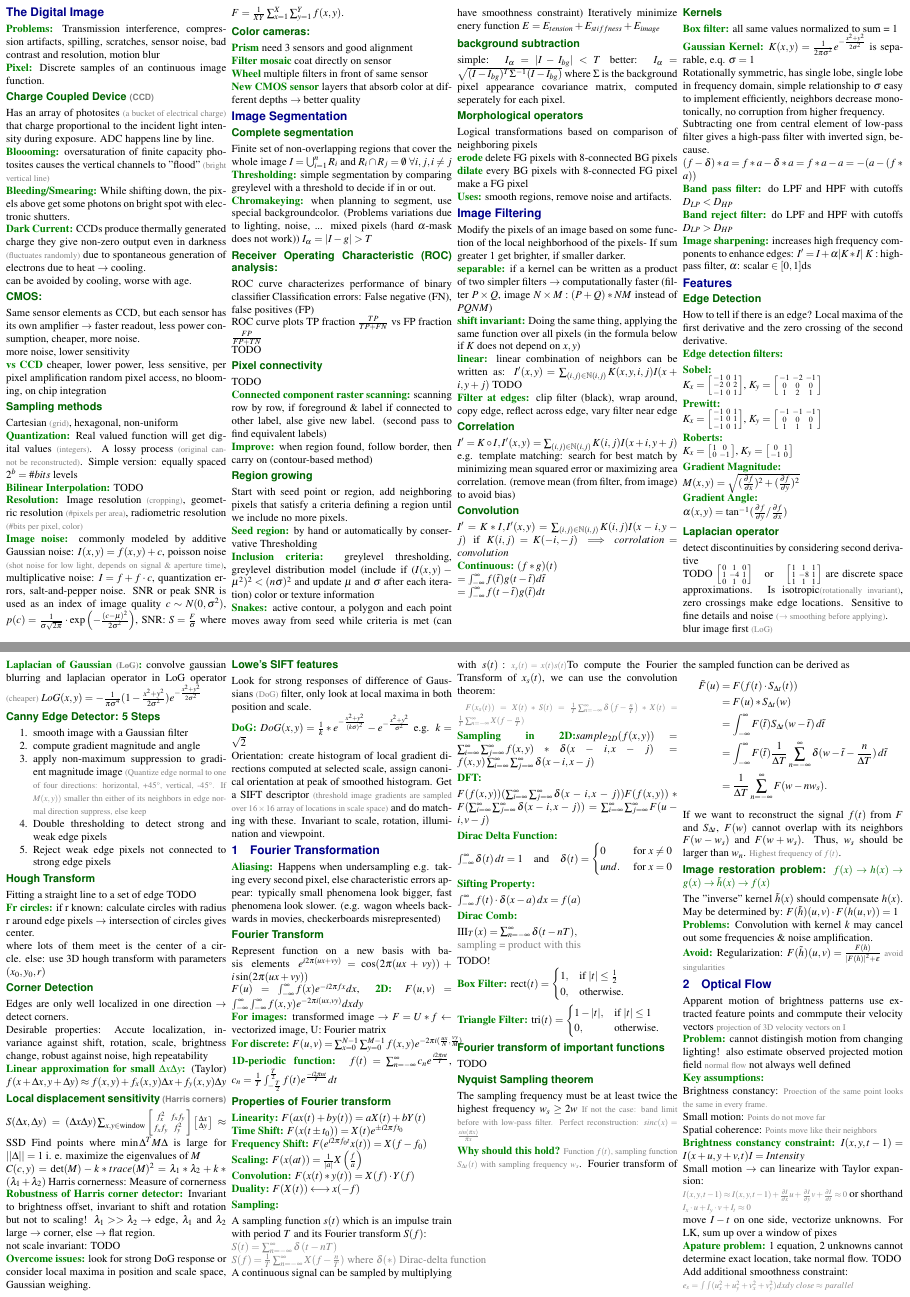
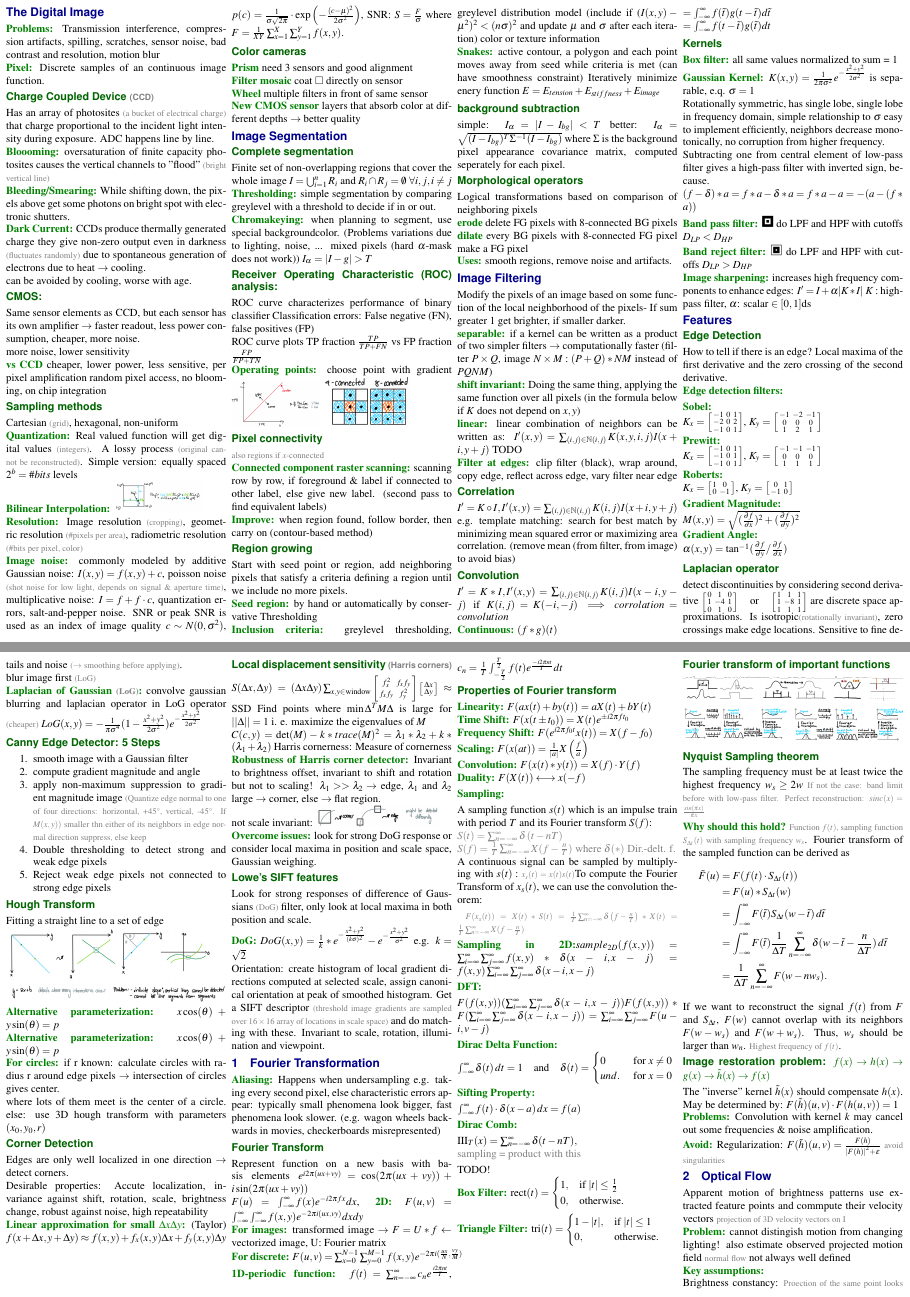
Before and after one commit to Gnkgo/summaries, a LaTeX document (visual-computing/main.tex, which reads visual-computing/chapters/jo/digital-image.tex, visual-computing/chapters/jo/features.tex, visual-computing/chapters/jo/fourier-transform.tex): pages 1 and 2 of 4 before the commit and pages 1 and 2 of 5 after it, joined at a grey line. Compiled offline with pdfLaTeX.

Commit message:
assets images

```diff
--- a/visual-computing/chapters/digital-image.tex
+++ b/visual-computing/chapters/jo/digital-image.tex
@@ -13,11 +13,12 @@ Same sensor elements as CCD, but each sensor has its own amplifier $\rightarrow$
 \subsection*{Sampling methods}
 Cartesian \graytext{(grid)}, hexagonal, non-uniform\\
 \greenbf{Quantization:} Real valued function will get digital values \graytext{(integers)}. A lossy process \graytext{(original cannot be reconstructed)}. Simple version: equally spaced $2^b = \#bits$ levels\\
-\greenbf{Bilinear Interpolation:} TODO\\
+\greenbf{Bilinear Interpolation:}
+\includegraphics[width=0.4\columnwidth]{jo/linear-interpolation.png} \\
 \greenbf{Resolution:} Image resolution \graytext{(cropping)}, geometric resolution \graytext{(\#pixels per area)}, radiometric resolution \graytext{(\#bits per pixel, color)}\\
 \greenbf{Image noise:} commonly modeled by additive Gaussian noise: $I(x, y) = f(x, y) + c$, poisson noise \graytext{(shot noise for low light, depends on signal \& aperture time)}, multiplicative noise: $I = f + f \cdot c$, quantization errors, salt-and-pepper noise. SNR or peak SNR is used as an index of image quality $c \sim N(0, \sigma^2)$, $p(c) = \frac{1}{\sigma \sqrt{2\pi}} \cdot \exp\left(-\frac{(c - \mu)^2}{2\sigma^2}\right)$, SNR: $S = \frac{F}{\sigma}$ where $F = \frac{1}{XY}\sum_{x = 1}^X \sum_{y = 1}^{Y} f(x, y)$.
-\subsection*{Color cameras:}
+\subsection*{Color cameras}
 \greenbf{Prism} need 3 sensors and good alignment\\
-\greenbf{Filter mosaic} coat directly on sensor \\
+\greenbf{Filter mosaic} coat $\square$ directly on sensor \\
 \greenbf{Wheel} multiple filters in front of same sensor\\
 \greenbf{New CMOS sensor} layers that absorb color at different depths $\rightarrow$ better quality
--- a/visual-computing/chapters/features.tex
+++ b/visual-computing/chapters/jo/features.tex
@@ -54,7 +54,7 @@ $M(x, y) = \sqrt{(\frac{\partial f}{\partial x})^{2} + (\frac{\partial f}{\parti
 \greenbf{Gradient Angle:} \\
 $\alpha(x, y) = \tan^{-1}(\frac{\partial f}{\partial y} / \frac{\partial f}{\partial x})$
 \subsection*{Laplacian operator}
-detect discontinuities by considering second derivative\\ TODO
+detect discontinuities by considering second derivative
 $\begin{bmatrix}
     \begin{smallmatrix}
         0 & 1 & 0\\
@@ -81,8 +81,11 @@ are discrete space approximations. Is isotropic\graytext{(rotationally invariant
     \item Reject weak edge pixels not connected to strong edge pixels
 \end{compactenum}
 \subsection*{Hough Transform}
-Fitting a straight line to a set of edge TODO\\
-\greenbf{Fr circles:} if r known: calculate circles with radius r around edge pixels $\rightarrow$ intersection of circles gives center.\\ where lots of them meet is the center of a circle. else: use 3D hough transform with parameters $(x_0, y_0, r)$
+Fitting a straight line to a set of edge\\
+\includegraphics*[width = \columnwidth]{jo/slope.png}\\
+\greenbf{Alternative parameterization:} $x \cos(\theta) + y \sin(\theta) = p$\\
+\greenbf{Alternative parameterization:} $x \cos(\theta) + y \sin(\theta) = p$\\
+\greenbf{For circles:} if r known: calculate circles with radius r around edge pixels $\rightarrow$ intersection of circles gives center.\\ where lots of them meet is the center of a circle. else: use 3D hough transform with parameters $(x_0, y_0, r)$
 \subsection*{Corner Detection}
 Edges are only well localized in one direction $\rightarrow$ detect corners.\\
 Desirable properties: Accute localization, invariance against shift, rotation, scale, brightness change, robust against noise, high repeatability\\
@@ -106,7 +109,7 @@ Find points where $\min \Delta^T M \Delta$ is large for $||\Delta || = 1$ i. e.
 $C(c, y) = \det(M) - k * trace(M)^{2} = \lambda_1 * \lambda_2 + k * (\lambda_1 + \lambda_2)$ Harris cornerness: Measure of cornerness\\
 \greenbf{Robustness of Harris corner detector:} Invariant to brightness offset, invariant to shift and rotation but not to scaling!
 $\lambda_1 >> \lambda_2 \rightarrow$ edge, $\lambda_1$ and $ \lambda_2$ large $\rightarrow$ corner, else $\rightarrow$ flat region.\\
-not scale invariant: TODO\\
+not scale invariant: \includegraphics*[width = 4cm]{jo/corner-edge.png}\\
 \greenbf{Overcome issues:} look for strong DoG response or consider local maxima in position and scale space, Gaussian weighing.
 \subsection*{Lowe's SIFT features}
 Look for strong responses of difference of Gaussians \graytext{(DoG)} filter, only look at local maxima in both position and scale.\\
--- a/visual-computing/chapters/fourier-transform.tex
+++ b/visual-computing/chapters/jo/fourier-transform.tex
@@ -22,7 +22,7 @@ $F(u) = \int_{-\infty}^{\infty} f(x) e^{-i 2 \pi fx} dx$, \greenbf{2D:} $F(u, v)
 A sampling function $s(t)$ which is an impulse train with period $T$ and its Fourier transform $S(f)$:\\
 \color{gray}
 $S(t) = \sum_{n = -\infty}^\infty \delta\left(t - nT\right)$\\
-$ S(f) = \frac{1}{T} \sum_{n = -\infty}^\infty X(f - \frac{n}{T}) \text{ where } \delta(*) \text{  Dirac-delta function}$\\
+$ S(f) = \frac{1}{T} \sum_{n = -\infty}^\infty X(f - \frac{n}{T}) \text{ where } \delta(*) \text{  Dir.-delt. f.}$\\
 \color{black}
 A continuous signal can be sampled by multiplying with $s(t):$ \graytext{$x_s(t) = x(t)s(t)$}To compute the Fourier Transform of $x_s(t)$, we can use the convolution theorem:
 
@@ -58,8 +58,7 @@ $\text{rect}(t) = \begin{cases} 1, & \text{if } |t| \leq \frac{1}{2} \\ 0, & \te
 $\text{tri}(t) = \begin{cases} 1 - |t|, & \text{if } |t| \leq 1 \\ 0, & \text{otherwise.} \end{cases}$
 
 \subsection*{Fourier transform of important functions}
-TODO
-
+\includegraphics*[width = \columnwidth]{jo/fourier-transform-important-functions.png}
 \subsection*{Nyquist Sampling theorem}
 The sampling frequency must be at least twice the highest frequency $w_s \geq 2 w$ \graytext{If not the case: band limit before with low-pass filter. Perfect reconstruction: $sinc(x) = \frac{sin(\pi x)}{\pi x}$}
 
--- a/visual-computing/chapters/image-segmentation.tex
+++ b/visual-computing/chapters/jo/image-segmentation.tex
@@ -6,10 +6,11 @@ Finite set of non-overlapping regions that cover the whole image $I = \bigcup_{i
 \subsection*{Receiver Operating Characteristic (ROC) analysis:}
 ROC curve characterizes performance of binary classifier Classification errors: False negative (FN), false positives (FP)\\
 ROC curve plots TP fraction $\frac{TP}{TP + FN}$ vs FP fraction $\frac{FP}{FP + TN}$\\
-TODO
+\greenbf{Operating points:} choose point with gradient
+\includegraphics[width=0.4\columnwidth]{jo/roc.png} \includegraphics[width=0.4\columnwidth]{jo/connection.png}
 \subsection*{Pixel connectivity}
-TODO\\
-\greenbf{Connected component raster scanning:} scanning row by row, if foreground \& label if connected to other label, alse give new label. (second pass to find equivalent labels)\\
+\graytext{also regions if $x$-connected}\\
+\greenbf{Connected component raster scanning:} scanning row by row, if foreground \& label if connected to other label, else give new label. (second pass to find equivalent labels)\\
 \greenbf{Improve:} when region found, follow border, then carry on (contour-based method)
 \subsection*{Region growing}
 Start with seed point or region, add neighboring pixels that satisfy a criteria defining a region until we include no more pixels.\\
--- a/visual-computing/chapters/optical-flow.tex
+++ b/visual-computing/chapters/jo/optical-flow.tex
@@ -9,7 +9,7 @@ Spatial coherence: \graytext{Points move like their neighbors}\\
 Small motion $\rightarrow$ can linearize with Taylor expansion:\\
 \graytext{$I(x, y, t - 1) \approx I(x, y, t - 1) + \frac{\partial I}{\partial x} u + \frac{\partial I}{\partial y} v + \frac{\partial I}{\partial t} \approx 0$} or shorthand \graytext{$I_x \cdot u + I_y \cdot v + I_t \approx 0$}\\
 move $I-t$ on one side, vectorize unknowns. For LK, sum up over a window of pixes\\
-\greenbf{Apature problem:} 1 equation, 2 unknowns cannot determine exact location, take normal flow. TODO\\
+\greenbf{Apature problem:} 1 equation, 2 unknowns cannot determine exact location, take normal flow. \includegraphics*[width =0.6 \columnwidth]{jo/feature.png}\\
 Add additional smoothness constraint: \\
 \graytext{$e_s = \int \int (u_x^2 + u_y^2 + v_x^2 + v_y^2) dxdy$ $close \approx parallel$}\\
 Besides OF constraint: \\
```
Also changed, not shown: visual-computing/chapters/jo/image-filtering.tex (renamed from visual-computing/chapters/image-filtering.tex, +4 -2 lines), visual-computing/chapters/jo/unitary-transforms.tex (renamed from visual-computing/chapters/unitary-transforms.tex, +11 -3 lines), visual-computing/chapters/pyramids-and-wavelets.tex (+4 -1 lines), visual-computing/main.tex (+8 -8 lines), visual-computing/chapters/jo/video-compression.tex (renamed from visual-computing/chapters/video-compression.tex), visual-computing/main.pdf, visual-computing/chapters/jo/optical-flow.tex (4 more changed lines).
